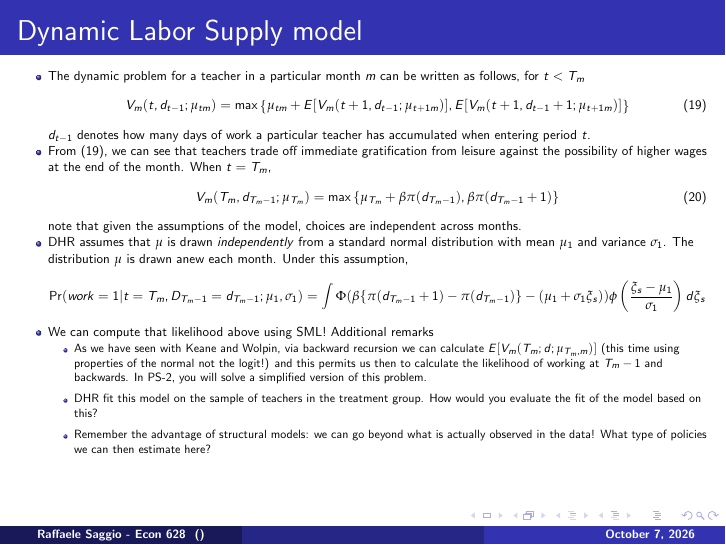
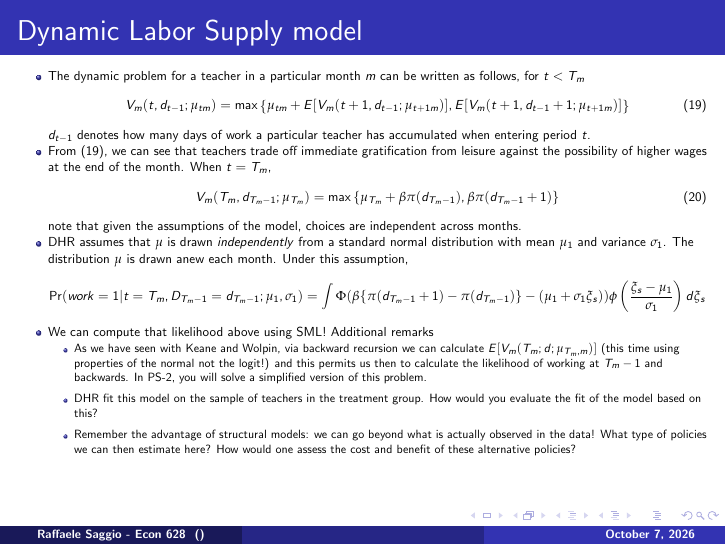
Before and after one commit to rsaggio87/Econ628, LaTeX slides (3---Estimation.tex): page 70 of 87. The pictures show the PDF file 3---Estimation.pdf that the author committed with the source.

Commit message:
Update slides
Co-Authored-By: Claude Opus 5 (1M context) <noreply@anthropic.com>

```diff
--- a/3---Estimation.tex
+++ b/3---Estimation.tex
@@ -1103,7 +1103,7 @@ note that given the assumptions of the model, choices are independent across mon
   \medskip
   \item DHR fit this model on the sample of teachers in the treatment group. How would you evaluate the fit of the model based on this?
   \medskip
-  \item Remember the advantage of structural models: we can go beyond what is actually observed in the data! What type of policies we can then estimate here?
+  \item Remember the advantage of structural models: we can go beyond what is actually observed in the data! What type of policies we can then estimate here? How would one assess the cost and benefit of these alternative policies?
 \end{itemize}
 \end{itemize}
 \end{frame}
```
Also changed, not shown: 3---Estimation.pdf.
